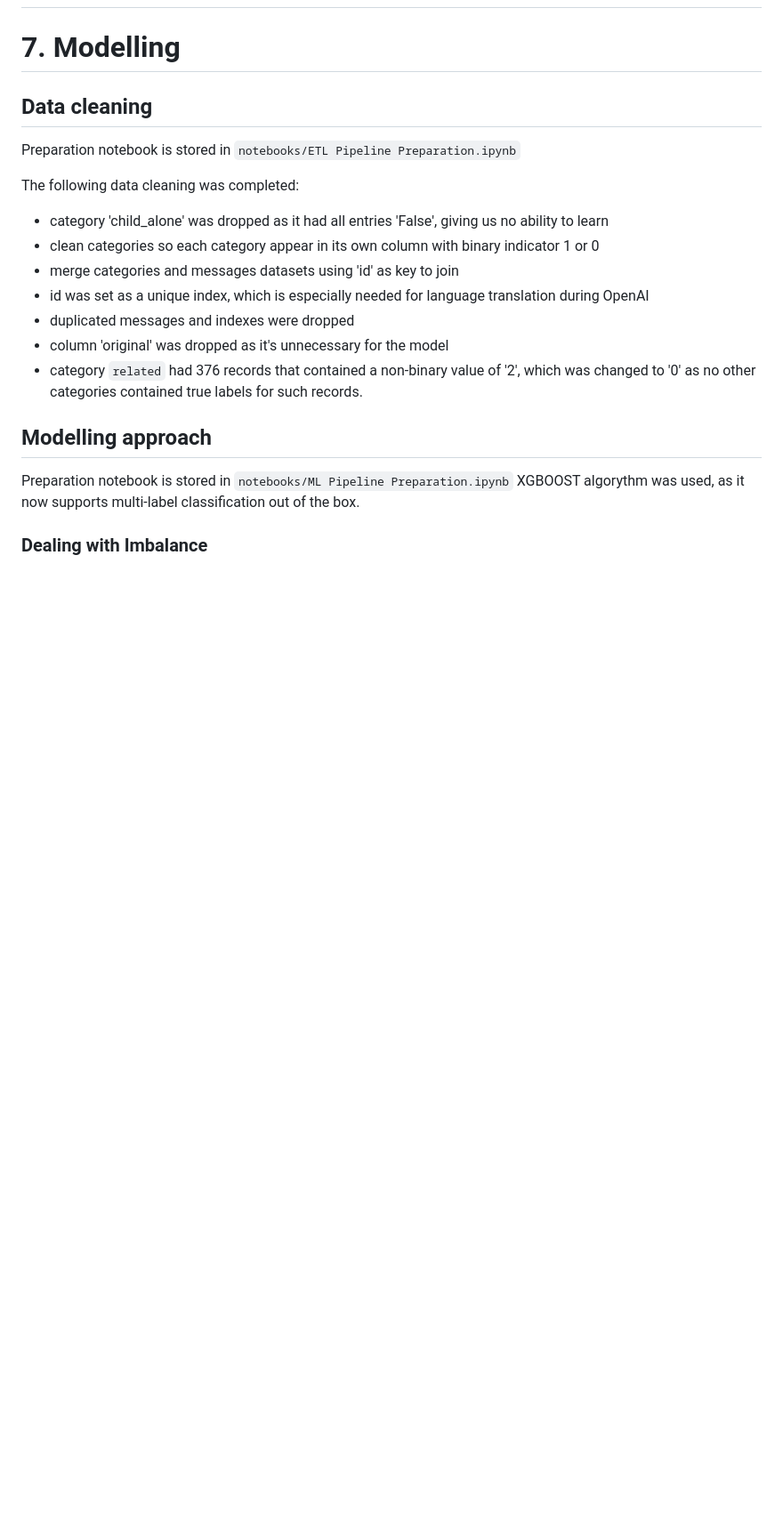
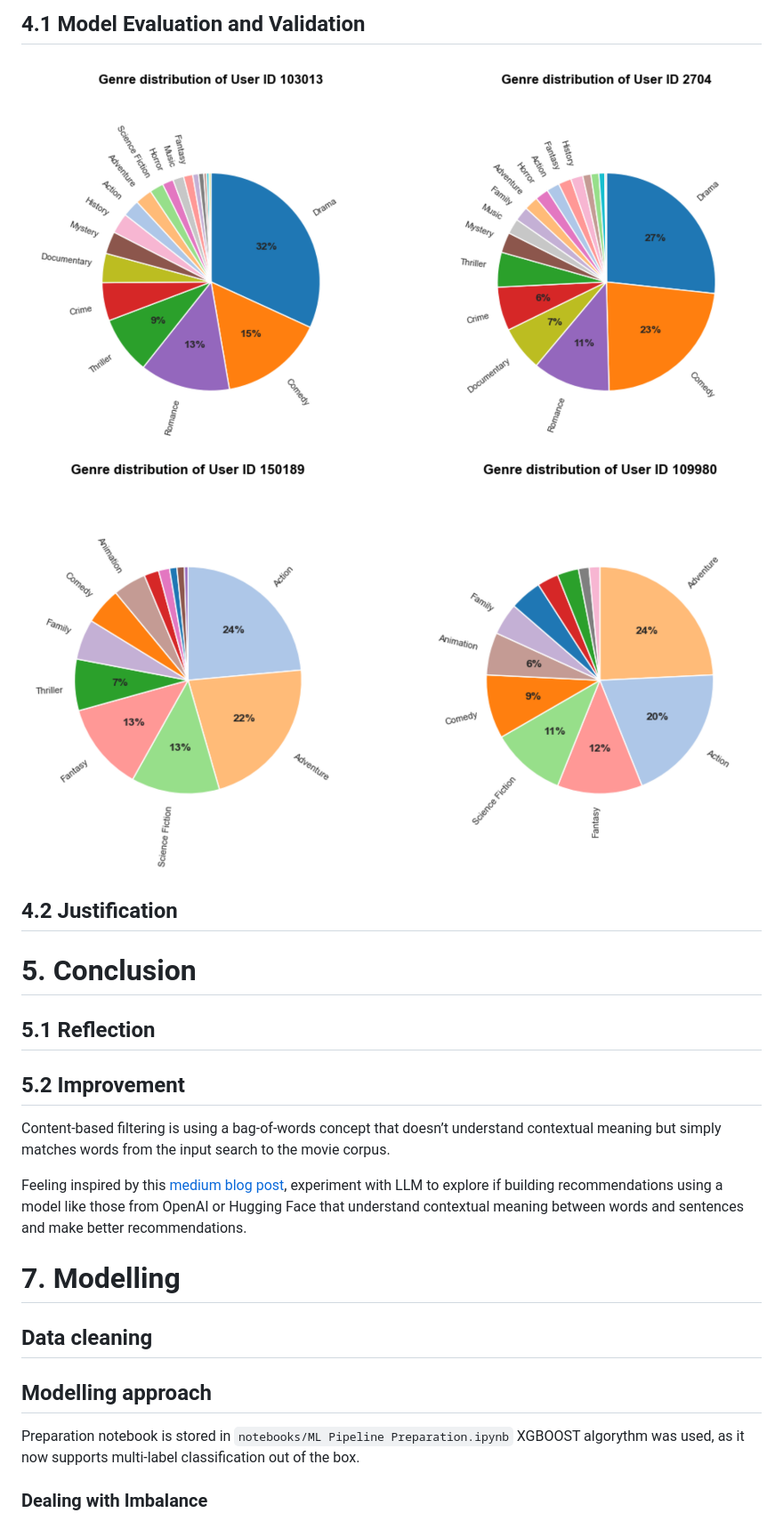
Before and after one commit to JuanitaSmith/capstone_movie_recommendation, a Markdown page: README.md, the part around the change printed below. Shown: that part at 89% size. Drawn GitHub-style; blank space fills up the shorter version.

```diff
--- a/README.md
+++ b/README.md
@@ -297,20 +253,48 @@ whilst Action, Adventure, and Science Fiction movies are showing little growth.
+## 4.1 Model Evaluation and Validation
+
+
+<img src="images/collaborative_romance.png" width=1000>
+
+
+
+<img src="images/collaborative_action.png" width=1000>
+
+
+## 4.2 Justification
+
+
+
+# 5. Conclusion
+
+
+
+## 5.1 Reflection
+
+
+
+## 5.2 Improvement
+
+Content-based filtering is using a bag-of-words concept
+that doesn’t understand contextual meaning
+but simply matches words from the input search to the movie corpus.
+
+Feeling inspired by this
+[medium blog post](https://medium.com/data-science/recreating-andrej-karpathys-weekend-project-a-movie-search-engine-9b270d7a92e4),
+experiment with LLM
+to explore
+if building recommendations
+using a model like those from OpenAI or Hugging Face
+that understand contextual meaning between words and sentences
+and make better recommendations.
+
+
 # 7. Modelling
+
 
 ## Data cleaning
 
-Preparation notebook is stored in `notebooks/ETL Pipeline Preparation.ipynb`
 
 
-
-The following data cleaning was completed:
-- category 'child_alone' was dropped as it had all entries 'False', giving us no ability to learn
-- clean categories so each category appear in its own column with binary indicator 1 or 0
-- merge categories and messages datasets using 'id' as key to join
-- id was set as a unique index, which is especially needed for language translation during OpenAI
-- duplicated messages and indexes were dropped
-- column 'original' was dropped as it's unnecessary for the model
-- category `related` had 376 records that contained a non-binary value of '2',
-which was changed to '0' as no other categories contained true labels for such records.
 
 
 ## Modelling approach
```
Also changed, not shown: other parts of README.md (+98 -115 lines), images/datasets_raw.png (added).
